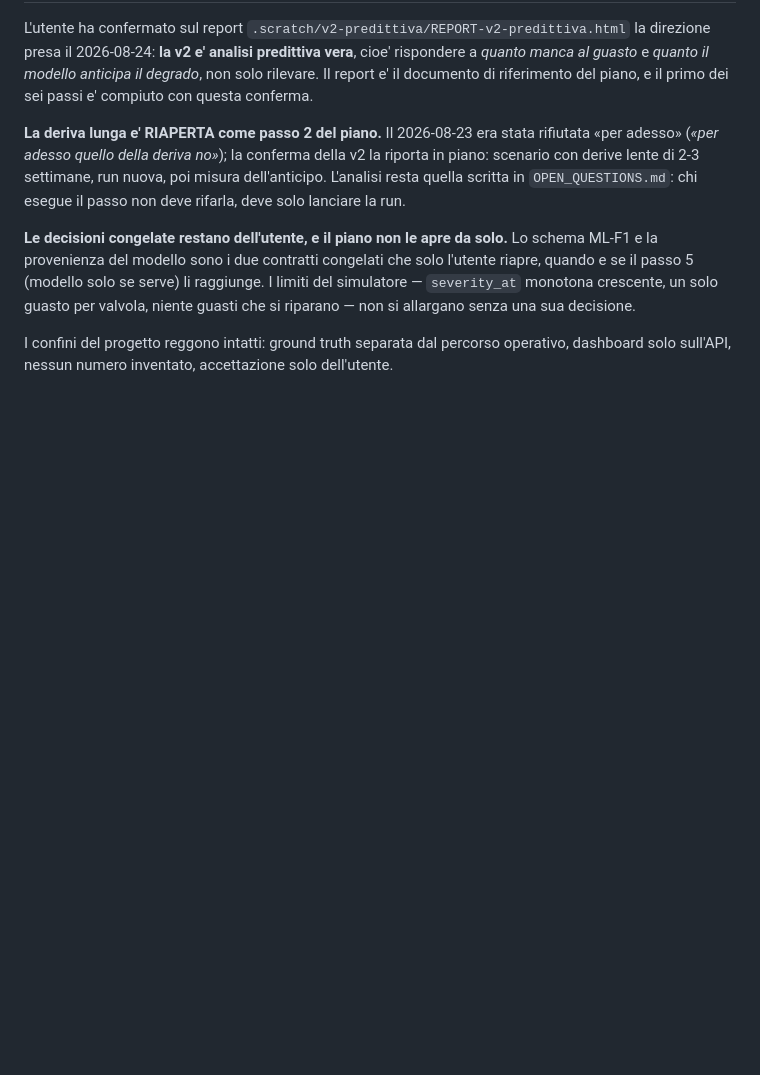
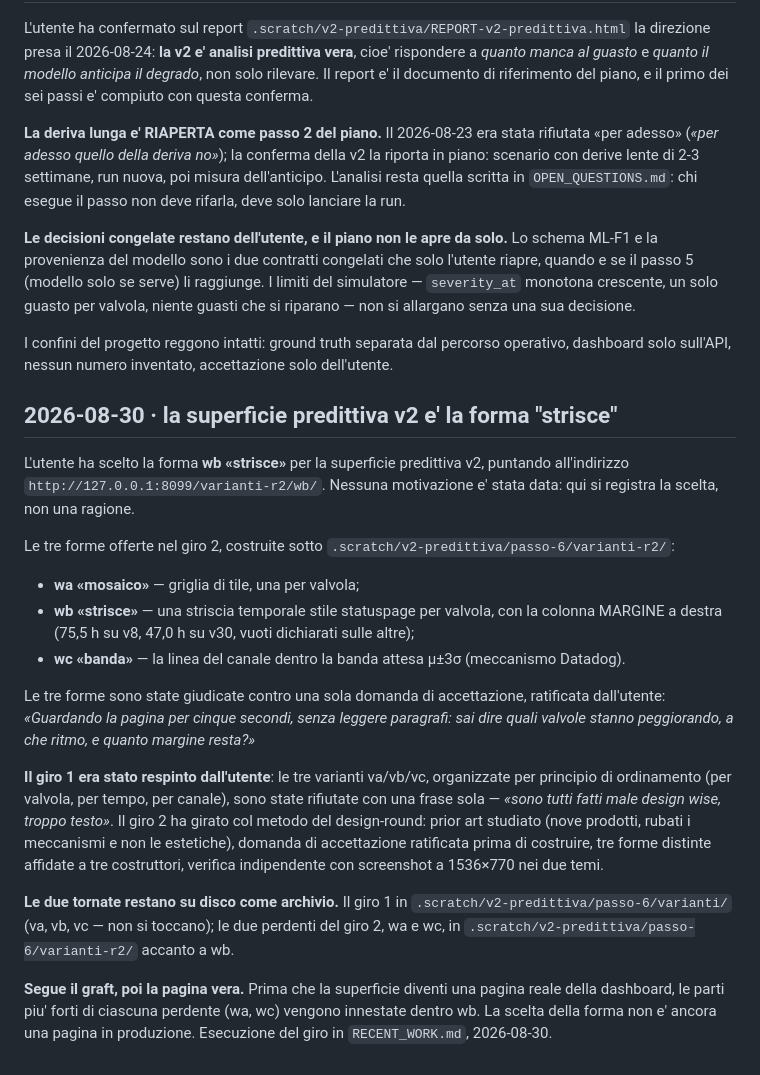
Before and after one commit to RazAndAlex/FillerStack, a Markdown page: .project/DECISIONS.md, the part around one of its changes. Rendered like a GitHub page; blank space fills up the shorter version.

```diff
--- a/.project/DECISIONS.md
+++ b/.project/DECISIONS.md
@@ -976,3 +976,43 @@ sua decisione.
 I confini del progetto reggono intatti: ground truth separata dal percorso
 operativo, dashboard solo sull'API, nessun numero inventato, accettazione solo
 dell'utente.
+
+## 2026-08-30 · la superficie predittiva v2 e' la forma "strisce"
+
+L'utente ha scelto la forma **wb «strisce»** per la superficie predittiva v2,
+puntando all'indirizzo `http://127.0.0.1:8099/varianti-r2/wb/`. Nessuna
+motivazione e' stata data: qui si registra la scelta, non una ragione.
+
+Le tre forme offerte nel giro 2, costruite sotto
+`.scratch/v2-predittiva/passo-6/varianti-r2/`:
+
+- **wa «mosaico»** — griglia di tile, una per valvola;
+- **wb «strisce»** — una striscia temporale stile statuspage per valvola, con
+  la colonna MARGINE a destra (75,5 h su v8, 47,0 h su v30, vuoti dichiarati
+  sulle altre);
+- **wc «banda»** — la linea del canale dentro la banda attesa μ±3σ (meccanismo
+  Datadog).
+
+Le tre forme sono state giudicate contro una sola domanda di accettazione,
+ratificata dall'utente: *«Guardando la pagina per cinque secondi, senza
+leggere paragrafi: sai dire quali valvole stanno peggiorando, a che ritmo, e
+quanto margine resta?»*
+
+**Il giro 1 era stato respinto dall'utente**: le tre varianti va/vb/vc,
+organizzate per principio di ordinamento (per valvola, per tempo, per
+canale), sono state rifiutate con una frase sola — *«sono tutti fatti male
+design wise, troppo testo»*. Il giro 2 ha girato col metodo del design-round:
+prior art studiato (nove prodotti, rubati i meccanismi e non le estetiche),
+domanda di accettazione ratificata prima di costruire, tre forme distinte
+affidate a tre costruttori, verifica indipendente con screenshot a 1536×770
+nei due temi.
+
+**Le due tornate restano su disco come archivio.** Il giro 1 in
+`.scratch/v2-predittiva/passo-6/varianti/` (va, vb, vc — non si toccano); le
+due perdenti del giro 2, wa e wc, in
+`.scratch/v2-predittiva/passo-6/varianti-r2/` accanto a wb.
+
+**Segue il graft, poi la pagina vera.** Prima che la superficie diventi una
+pagina reale della dashboard, le parti piu' forti di ciascuna perdente (wa,
+wc) vengono innestate dentro wb. La scelta della forma non e' ancora una
+pagina in produzione. Esecuzione del giro in `RECENT_WORK.md`, 2026-08-30.
```
Also changed, not shown: other parts of .project/DECISIONS.md (+1 -1 lines), .project/RECENT_WORK.md (+42 -0 lines), .project/STATE.md (+12 -0 lines).
